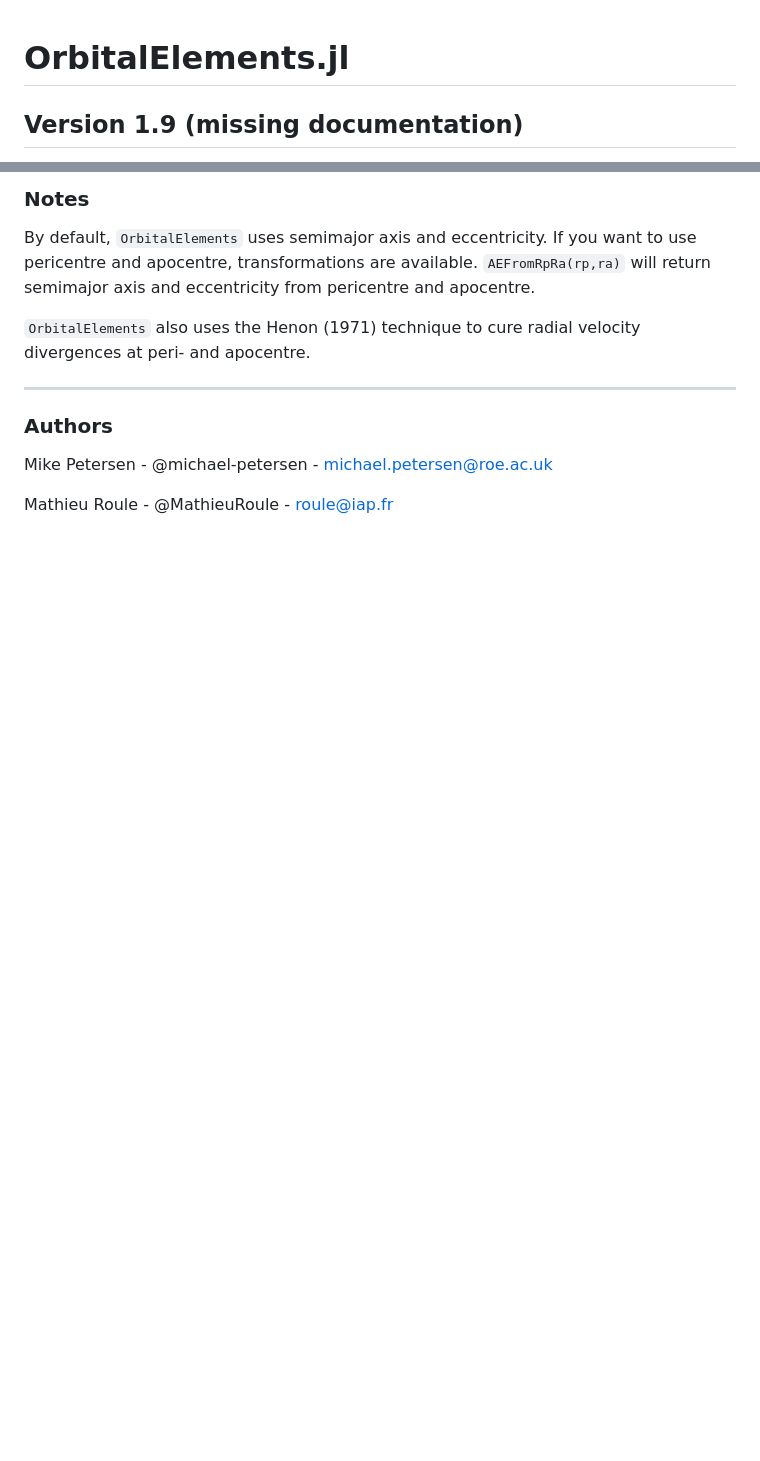
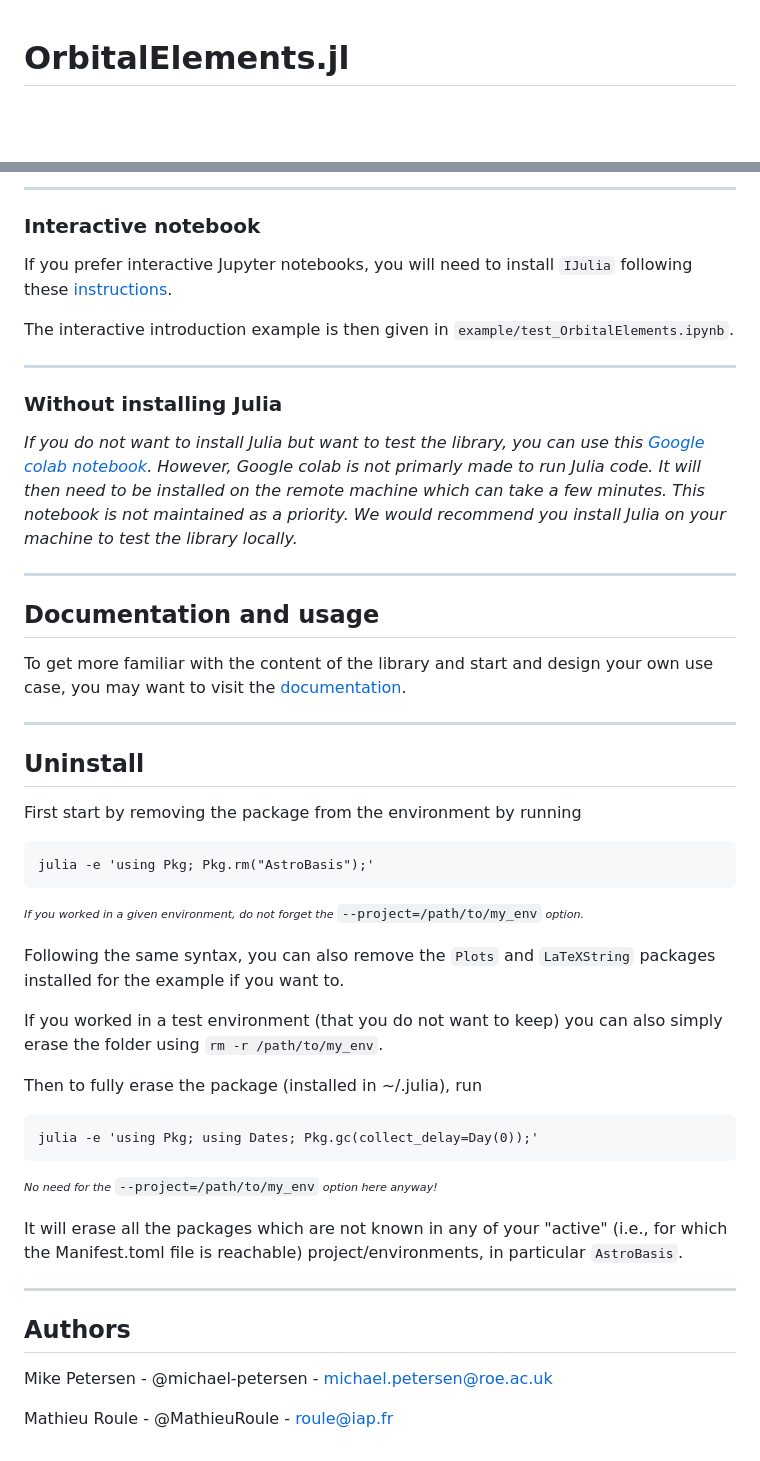
Before and after one commit to JuliaStellarDynamics/OrbitalElements.jl, a Markdown page: README.md, 2 parts joined by grey strips. GitHub-like rendering; blank space fills up the shorter version.

````diff
--- a/README.md
+++ b/README.md
@@ -1,4 +1,3 @@
 
 # OrbitalElements.jl
-## Version 1.9 (missing documentation)
 
@@ -45,13 +53,47 @@ For a given potential, one can also compute the resonance mappings, called (u,v)
 
-### Notes
-By default, `OrbitalElements` uses semimajor axis and eccentricity. If you want to use pericentre and apocentre, transformations are available. `AEFromRpRa(rp,ra)` will return semimajor axis and eccentricity from pericentre and apocentre.
+---
+### Interactive notebook
 
-`OrbitalElements` also uses the Henon (1971) technique to cure radial velocity divergences at peri- and apocentre.
-<!--- One could use other methods; the software is constructed to allow for drop-in anomaly replacements. See `src/Henon`. --->
+If you prefer interactive Jupyter notebooks, you will need to install `IJulia` following these [instructions](https://github.com/JuliaLang/IJulia.jl).
 
------------------------------
+The interactive introduction example is then given in `example/test_OrbitalElements.ipynb`.
 
-### Authors
+---
+### Without installing Julia
+
+*If you do not want to install Julia but want to test the library, you can use this [Google colab notebook](https://colab.research.google.com/drive/1mCShKnyL9gIIuDhLsmvMJSO4F3JlSfSJ?usp=sharing).
+However, Google colab is not primarly made to run Julia code.
+It will then need to be installed on the remote machine which can take a few minutes.
+This notebook is not maintained as a priority. We would recommend you install Julia on your machine to test the library locally.*
+
+---
+## Documentation and usage
+
+To get more familiar with the content of the library and start and design your own use case, you may want to visit the [documentation](https://juliastellardynamics.github.io/OrbitalElements.jl/).
+
+---
+## Uninstall
+
+First start by removing the package from the environment by running
+```
+julia -e 'using Pkg; Pkg.rm("AstroBasis");'
+```
+<sup><sub>*If you worked in a given environment, do not forget the* `--project=/path/to/my_env` *option.*</sub></sup>
+
+Following the same syntax, you can also remove the `Plots` and `LaTeXString` packages installed for the example if you want to.
+
+If you worked in a test environment (that you do not want to keep) you can also simply erase the folder using `rm -r /path/to/my_env`.
+
+Then to fully erase the package (installed in ~/.julia), run
+```
+julia -e 'using Pkg; using Dates; Pkg.gc(collect_delay=Day(0));'
+```
+<sup><sub>*No need for the* `--project=/path/to/my_env` *option here anyway!*</sub></sup>
+
+It will erase all the packages which are not known in any of your "active" (i.e., for which the Manifest.toml file is reachable) project/environments, in particular `AstroBasis`.
+
+---
+## Authors
 
 Mike Petersen -  @michael-petersen - michael.petersen@roe.ac.uk
 
````
Also changed, not shown: other parts of README.md (+34 -25 lines), examples/ForwardBackwardErrors_original.png (added), examples/IsochroneFrequencies_original.png (added), 5 other files.
